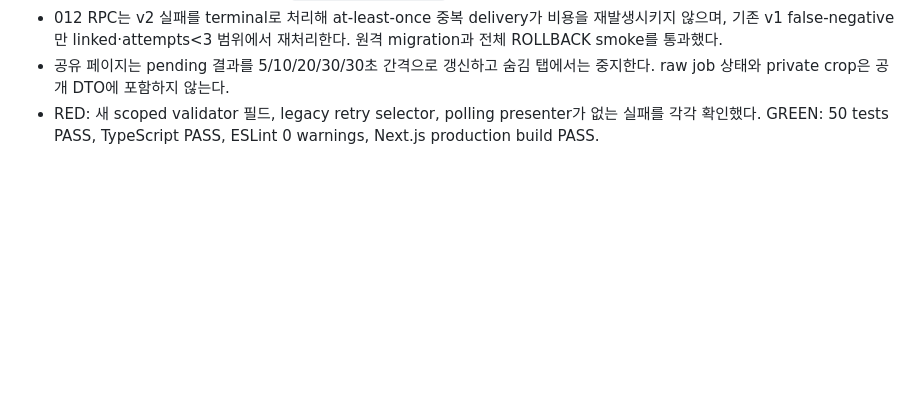
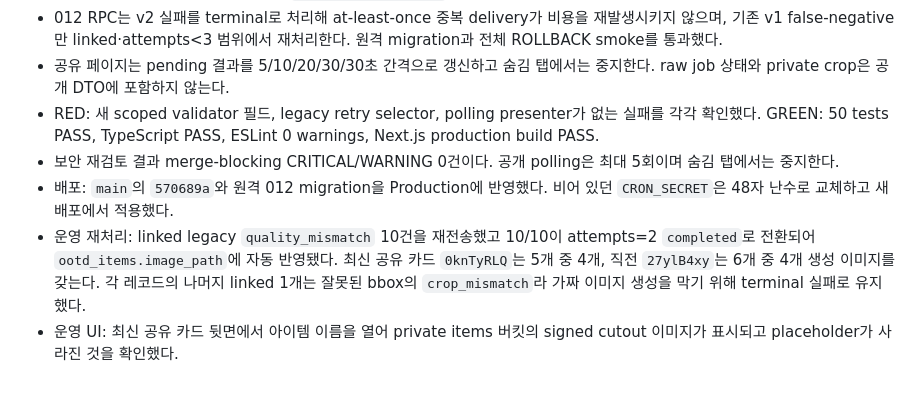
Before and after one commit to KevinTheRainmaker/ootd_re, a Markdown page: tasks/todo.md, the part around one of its changes. GitHub-like rendering; blank space fills up the shorter version.

Commit message:
docs: record item extraction production verification

```diff
--- a/tasks/todo.md
+++ b/tasks/todo.md
@@ -316,3 +316,7 @@
 - 012 RPC는 v2 실패를 terminal로 처리해 at-least-once 중복 delivery가 비용을 재발생시키지 않으며, 기존 v1 false-negative만 linked·attempts<3 범위에서 재처리한다. 원격 migration과 전체 ROLLBACK smoke를 통과했다.
 - 공유 페이지는 pending 결과를 5/10/20/30/30초 간격으로 갱신하고 숨김 탭에서는 중지한다. raw job 상태와 private crop은 공개 DTO에 포함하지 않는다.
 - RED: 새 scoped validator 필드, legacy retry selector, polling presenter가 없는 실패를 각각 확인했다. GREEN: 50 tests PASS, TypeScript PASS, ESLint 0 warnings, Next.js production build PASS.
+- 보안 재검토 결과 merge-blocking CRITICAL/WARNING 0건이다. 공개 polling은 최대 5회이며 숨김 탭에서는 중지한다.
+- 배포: `main`의 `570689a`와 원격 012 migration을 Production에 반영했다. 비어 있던 `CRON_SECRET`은 48자 난수로 교체하고 새 배포에서 적용했다.
+- 운영 재처리: linked legacy `quality_mismatch` 10건을 재전송했고 10/10이 attempts=2 `completed`로 전환되어 `ootd_items.image_path`에 자동 반영됐다. 최신 공유 카드 `0knTyRLQ`는 5개 중 4개, 직전 `27ylB4xy`는 6개 중 4개 생성 이미지를 갖는다. 각 레코드의 나머지 linked 1개는 잘못된 bbox의 `crop_mismatch`라 가짜 이미지 생성을 막기 위해 terminal 실패로 유지했다.
+- 운영 UI: 최신 공유 카드 뒷면에서 아이템 이름을 열어 private items 버킷의 signed cutout 이미지가 표시되고 placeholder가 사라진 것을 확인했다.
```
Also changed, not shown: other parts of tasks/todo.md (+2 -2 lines).
